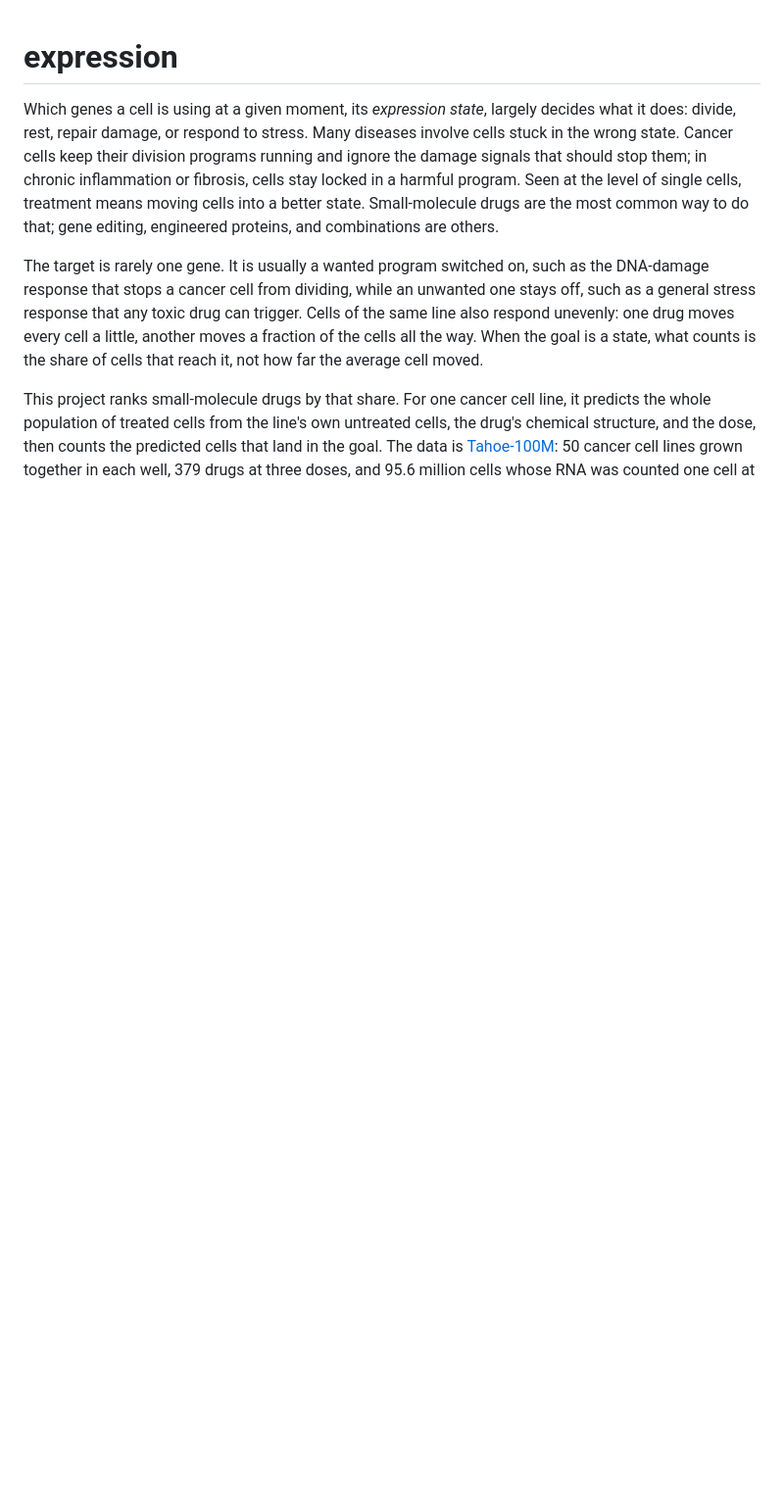
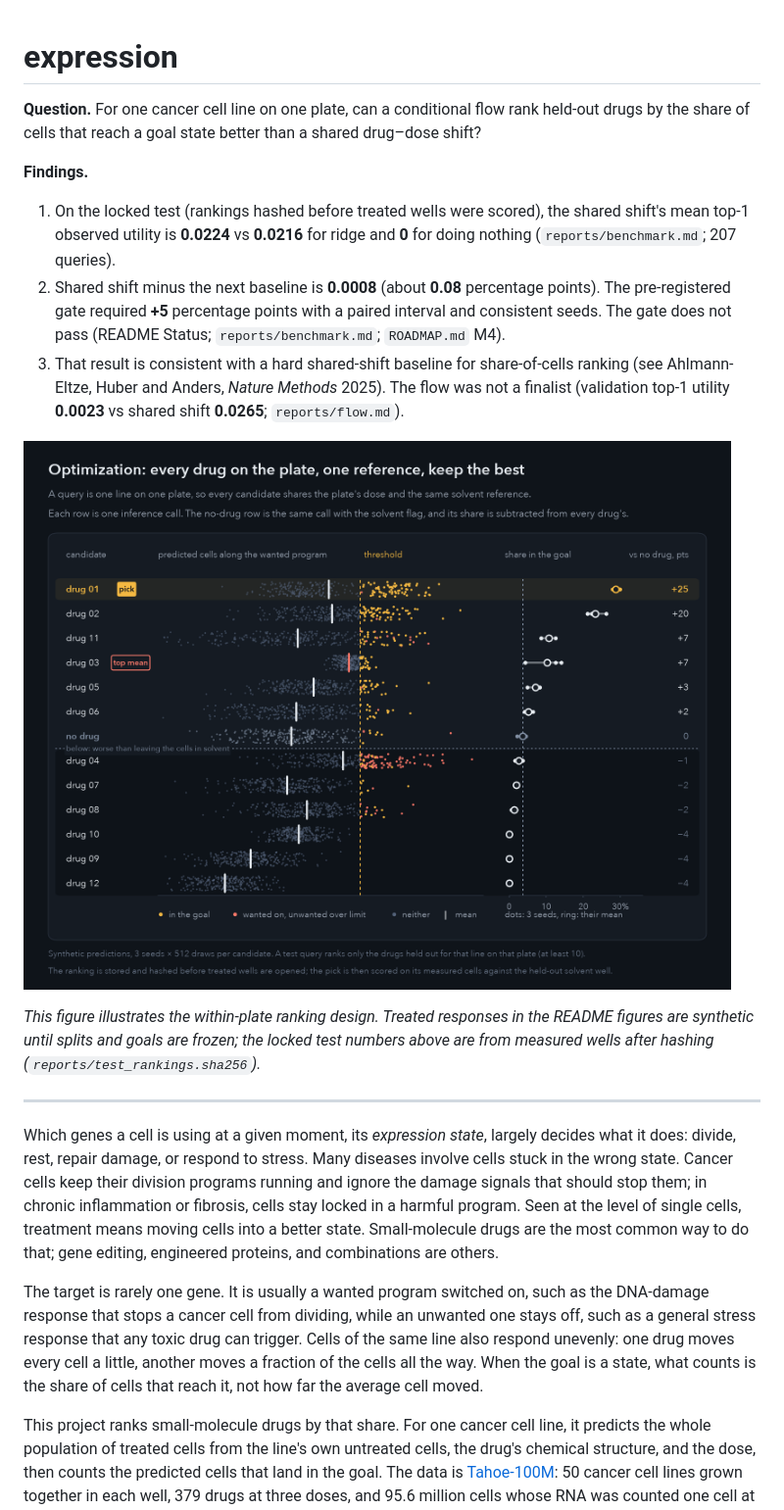
Before and after one commit to maxmbay/expression, a Markdown page: README.md, the part around the change. Shown at 98% size. GitHub-like rendering; blank space fills up the shorter version.

Commit message:
Docs: lead README with question, headline numbers, and figure.
Prepend a first screen for skimmers; leave the existing README body
intact below. Numbers taken from in-repo sources only.

```diff
--- a/README.md
+++ b/README.md
@@ -1,4 +1,30 @@
 # expression
+
+**Question.** For one cancer cell line on one plate, can a conditional flow
+rank held-out drugs by the share of cells that reach a goal state better than
+a shared drug–dose shift?
+
+**Findings.**
+1. On the locked test (rankings hashed before treated wells were scored), the
+   shared shift's mean top-1 observed utility is **0.0224** vs **0.0216** for
+   ridge and **0** for doing nothing (`reports/benchmark.md`; 207 queries).
+2. Shared shift minus the next baseline is **0.0008** (about **0.08**
+   percentage points). The pre-registered gate required **+5** percentage
+   points with a paired interval and consistent seeds. The gate does not pass
+   (README Status; `reports/benchmark.md`; `ROADMAP.md` M4).
+3. That result is consistent with a hard shared-shift baseline for
+   share-of-cells ranking (see Ahlmann-Eltze, Huber and Anders, *Nature Methods*
+   2025). The flow was not a finalist (validation top-1 utility **0.0023** vs
+   shared shift **0.0265**; `reports/flow.md`).
+
+![Plate search design (synthetic candidates)](docs/figures/plate-search.png)
+
+*This figure illustrates the within-plate ranking design. Treated responses in
+the README figures are synthetic until splits and goals are frozen; the locked
+test numbers above are from measured wells after hashing
+(`reports/test_rankings.sha256`).*
+
+---
 
 Which genes a cell is using at a given moment, its *expression state*, largely decides what it does: divide, rest, repair damage, or respond to stress. Many diseases involve cells stuck in the wrong state. Cancer cells keep their division programs running and ignore the damage signals that should stop them; in chronic inflammation or fibrosis, cells stay locked in a harmful program. Seen at the level of single cells, treatment means moving cells into a better state. Small-molecule drugs are the most common way to do that; gene editing, engineered proteins, and combinations are others.
 
```
